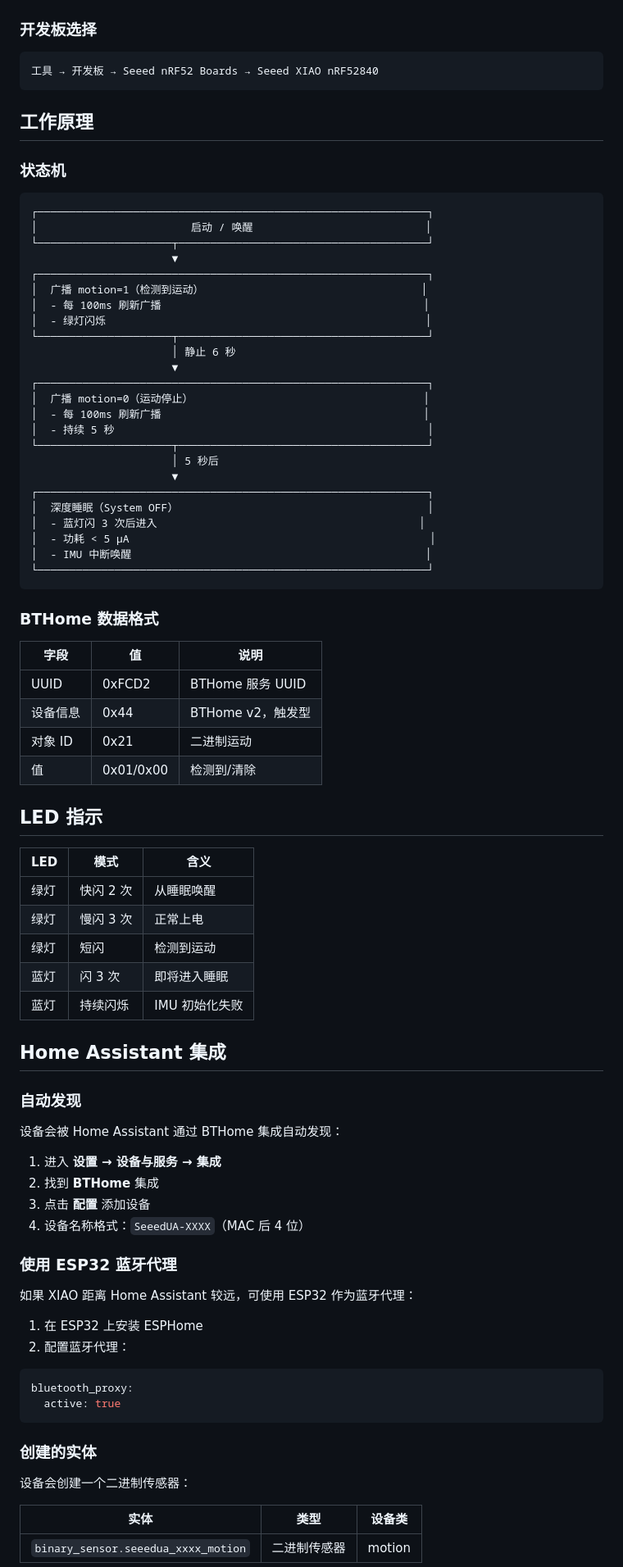
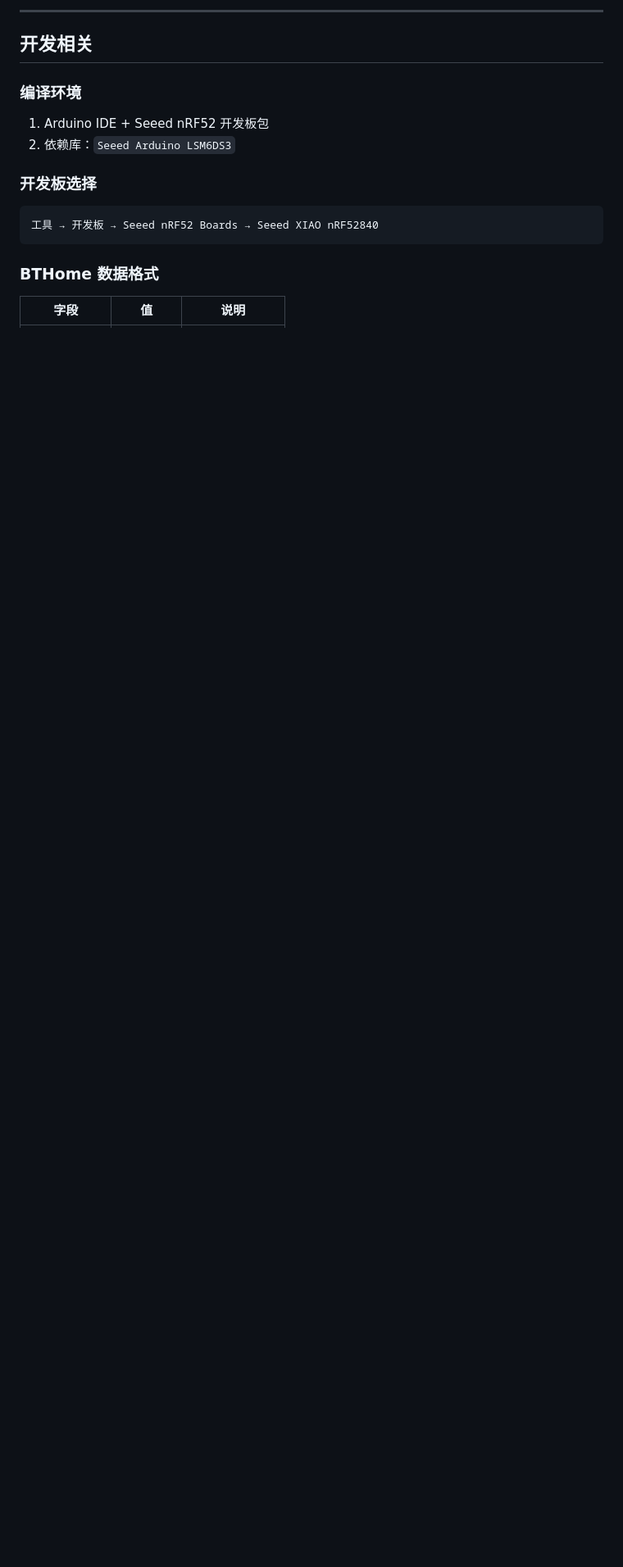
Before and after one commit to Love4yzp/-BLE-to-MQTT-motion-sensing, a Markdown page: XIAO_nRF52840_LowPowerMotionDetect/README.md, the part around one of its changes. Shown at 82% size. GitHub-like rendering; blank space fills up the shorter version.

````diff
--- a/XIAO_nRF52840_LowPowerMotionDetect/README.md
+++ b/XIAO_nRF52840_LowPowerMotionDetect/README.md
@@ -29,3 +137,11 @@
+---
+
+## 开发相关
+
+### 编译环境
+
+1. Arduino IDE + Seeed nRF52 开发板包
+2. 依赖库：`Seeed Arduino LSM6DS3`
 
 ### 开发板选择
 
@@ -33,84 +149,7 @@
 工具 → 开发板 → Seeed nRF52 Boards → Seeed XIAO nRF52840
 ```
 
-## 工作原理
-
-### 状态机
-
-```
-┌─────────────────────────────────────────────────────────────┐
-│                        启动 / 唤醒                           │
-└─────────────────────┬───────────────────────────────────────┘
-                      ▼
-┌─────────────────────────────────────────────────────────────┐
-│  广播 motion=1（检测到运动）                                  │
-│  - 每 100ms 刷新广播                                         │
-│  - 绿灯闪烁                                                  │
-└─────────────────────┬───────────────────────────────────────┘
-                      │ 静止 6 秒
-                      ▼
-┌─────────────────────────────────────────────────────────────┐
-│  广播 motion=0（运动停止）                                    │
-│  - 每 100ms 刷新广播                                         │
-│  - 持续 5 秒                                                 │
-└─────────────────────┬───────────────────────────────────────┘
-                      │ 5 秒后
-                      ▼
-┌─────────────────────────────────────────────────────────────┐
-│  深度睡眠（System OFF）                                       │
-│  - 蓝灯闪 3 次后进入                                         │
-│  - 功耗 < 5 µA                                               │
-│  - IMU 中断唤醒                                              │
-└─────────────────────────────────────────────────────────────┘
-```
-
 ### BTHome 数据格式
 
 | 字段 | 值 | 说明 |
 |------|-----|------|
-| UUID | 0xFCD2 | BTHome 服务 UUID |
-| 设备信息 | 0x44 | BTHome v2，触发型 |
-| 对象 ID | 0x21 | 二进制运动 |
-| 值 | 0x01/0x00 | 检测到/清除 |
-
-## LED 指示
-
-| LED | 模式 | 含义 |
-|-----|------|------|
-| 绿灯 | 快闪 2 次 | 从睡眠唤醒 |
-| 绿灯 | 慢闪 3 次 | 正常上电 |
-| 绿灯 | 短闪 | 检测到运动 |
-| 蓝灯 | 闪 3 次 | 即将进入睡眠 |
-| 蓝灯 | 持续闪烁 | IMU 初始化失败 |
-
-## Home Assistant 集成
-
-### 自动发现
-
-设备会被 Home Assistant 通过 BTHome 集成自动发现：
-
-1. 进入 **设置 → 设备与服务 → 集成**
-2. 找到 **BTHome** 集成
-3. 点击 **配置** 添加设备
-4. 设备名称格式：`SeeedUA-XXXX`（MAC 后 4 位）
-
-### 使用 ESP32 蓝牙代理
-
-如果 XIAO 距离 Home Assistant 较远，可使用 ESP32 作为蓝牙代理：
-
-1. 在 ESP32 上安装 ESPHome
-2. 配置蓝牙代理：
-
-```yaml
-bluetooth_proxy:
-  active: true
-```
-
-### 创建的实体
-
-设备会创建一个二进制传感器：
-
-| 实体 | 类型 | 设备类 |
-|------|------|--------|
-| `binary_sensor.seeedua_xxxx_motion` | 二进制传感器 | motion |
-
````
Also changed, not shown: other parts of XIAO_nRF52840_LowPowerMotionDetect/README.md (+131 -101 lines).
